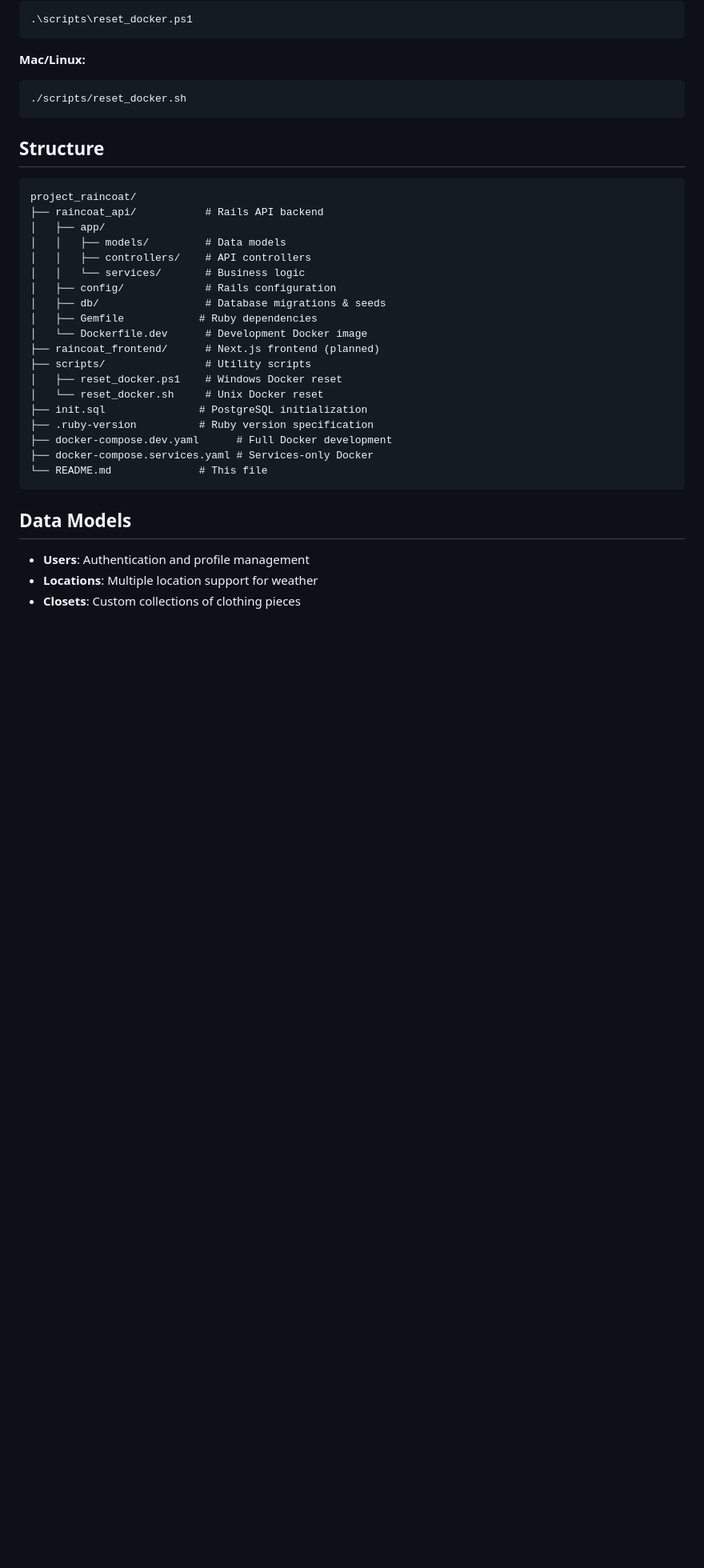
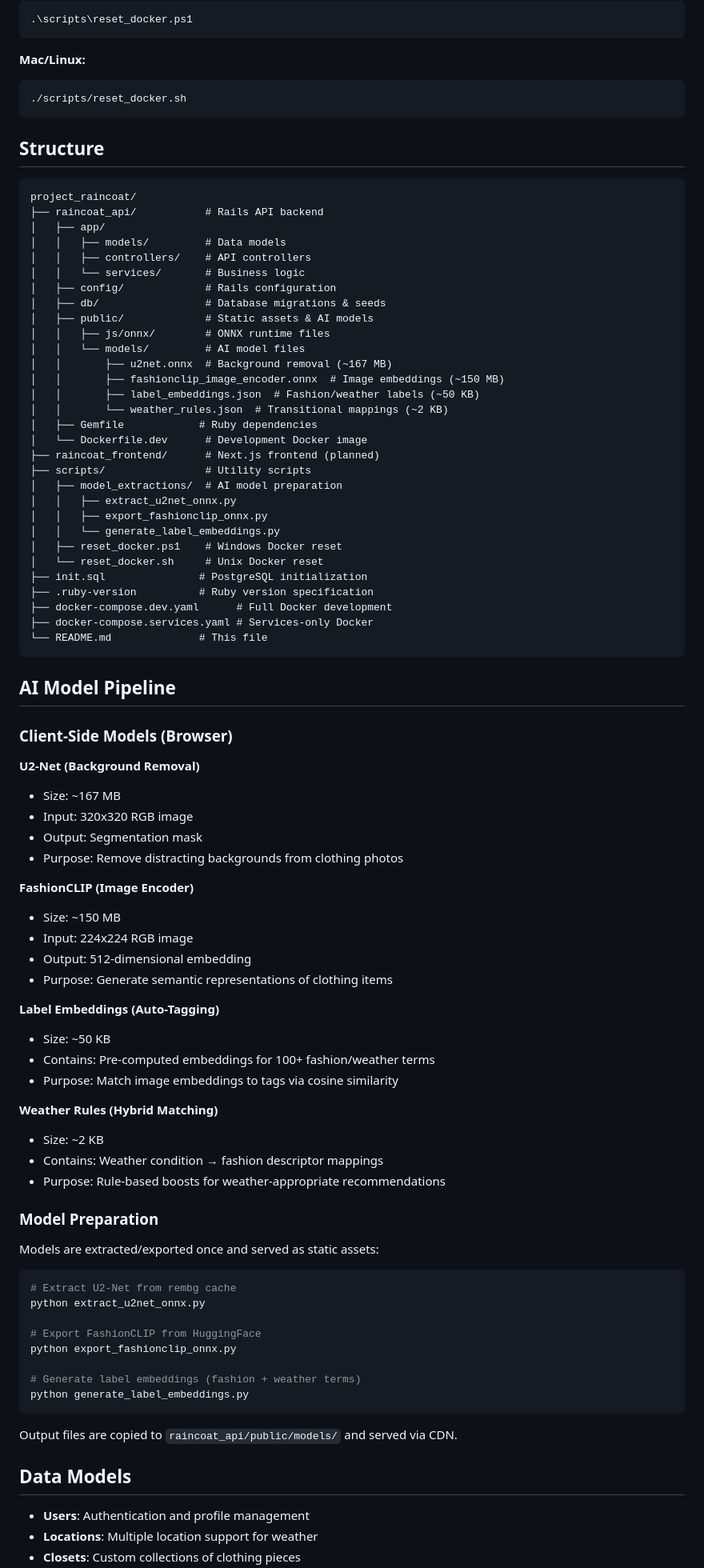
Before and after one commit to rGuerrero91/project_raincoat, a Markdown page: README.md, the part around the change printed below. Shown: that part at 80% size. GitHub-like rendering; blank space fills up the shorter version.

````diff
--- a/README.md
+++ b/README.md
@@ -114,10 +177,21 @@ project_raincoat/
 │   │   └── services/       # Business logic
 │   ├── config/             # Rails configuration
 │   ├── db/                 # Database migrations & seeds
+│   ├── public/             # Static assets & AI models
+│   │   ├── js/onnx/        # ONNX runtime files
+│   │   └── models/         # AI model files
+│   │       ├── u2net.onnx  # Background removal (~167 MB)
+│   │       ├── fashionclip_image_encoder.onnx  # Image embeddings (~150 MB)
+│   │       ├── label_embeddings.json  # Fashion/weather labels (~50 KB)
+│   │       └── weather_rules.json  # Transitional mappings (~2 KB)
 │   ├── Gemfile            # Ruby dependencies
 │   └── Dockerfile.dev      # Development Docker image
 ├── raincoat_frontend/      # Next.js frontend (planned)
 ├── scripts/                # Utility scripts
+│   ├── model_extractions/  # AI model preparation
+│   │   ├── extract_u2net_onnx.py
+│   │   ├── export_fashionclip_onnx.py
+│   │   └── generate_label_embeddings.py
 │   ├── reset_docker.ps1    # Windows Docker reset
 │   └── reset_docker.sh     # Unix Docker reset
 ├── init.sql               # PostgreSQL initialization
@@ -127,6 +201,53 @@ project_raincoat/
 └── README.md              # This file
 ```
 
+## AI Model Pipeline
+
+### Client-Side Models (Browser)
+
+**U2-Net (Background Removal)**
+
+- Size: ~167 MB
+- Input: 320x320 RGB image
+- Output: Segmentation mask
+- Purpose: Remove distracting backgrounds from clothing photos
+
+**FashionCLIP (Image Encoder)**
+
+- Size: ~150 MB
+- Input: 224x224 RGB image
+- Output: 512-dimensional embedding
+- Purpose: Generate semantic representations of clothing items
+
+**Label Embeddings (Auto-Tagging)**
+
+- Size: ~50 KB
+- Contains: Pre-computed embeddings for 100+ fashion/weather terms
+- Purpose: Match image embeddings to tags via cosine similarity
+
+**Weather Rules (Hybrid Matching)**
+
+- Size: ~2 KB
+- Contains: Weather condition → fashion descriptor mappings
+- Purpose: Rule-based boosts for weather-appropriate recommendations
+
+### Model Preparation
+
+Models are extracted/exported once and served as static assets:
+
+```bash
+# Extract U2-Net from rembg cache
+python extract_u2net_onnx.py
+
+# Export FashionCLIP from HuggingFace
+python export_fashionclip_onnx.py
+
+# Generate label embeddings (fashion + weather terms)
+python generate_label_embeddings.py
+```
+
+Output files are copied to `raincoat_api/public/models/` and served via CDN.
+
 ## Data Models
 
 - **Users**: Authentication and profile management
````
Also changed, not shown: other parts of README.md (+185 -42 lines).
